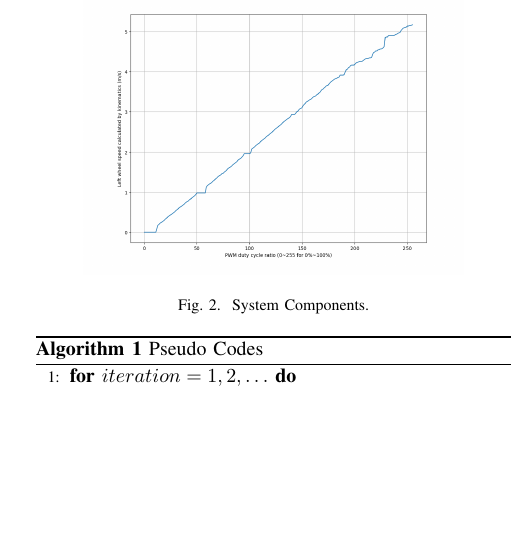
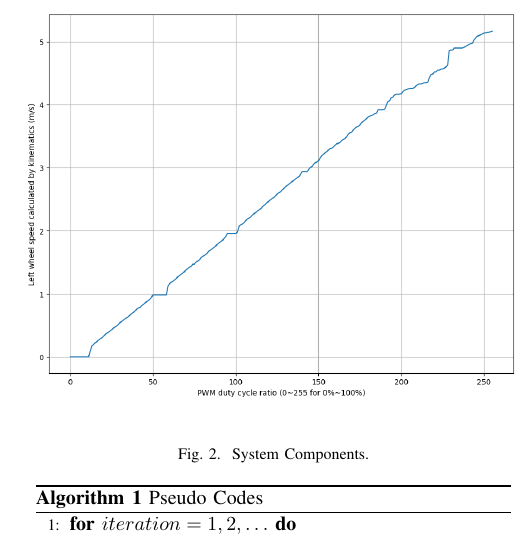
Before and after one commit to Vehshanaan/RS_AS2, a LaTeX paper (Report/Report.tex): part of one column of page 2 of 3, cut so that both start at the same text, the shorter picture padded with empty space. Compiled offline with pdfLaTeX; a missing font is replaced by an installed copy or a similar font; a LaTeX package or settings file that is missing is left out.

Commit message:
Updates from Overleaf

```diff
--- a/Report/Report.tex
+++ b/Report/Report.tex
@@ -99,7 +99,7 @@ System has 4 main components: PID controller, Motor Driver, Wheel, Encoder, Kine
 \end{itemize}
 
 \begin{figure}[htbp]
-\centerline{\includegraphics[width=0.8\linewidth]{Report/Pic/WheelResponse.png}}
+\centerline{\includegraphics[width = 300]{Report/Pic/WheelResponse.png}}
 \caption{System Components.}
 \label{fig1}
 \end{figure}
```
